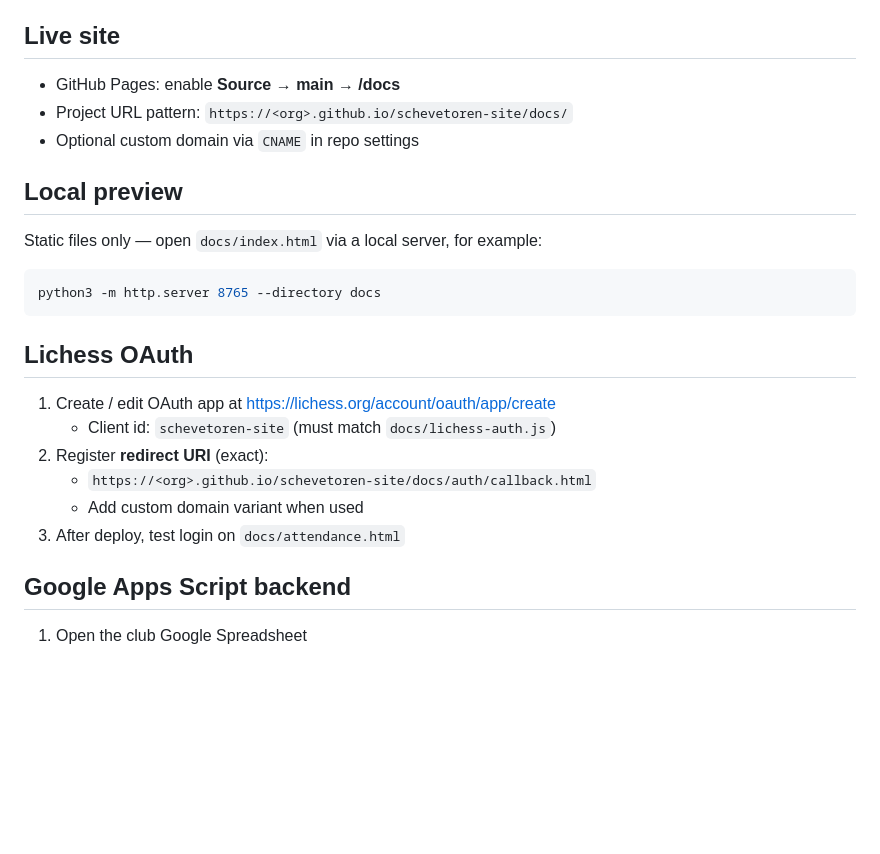
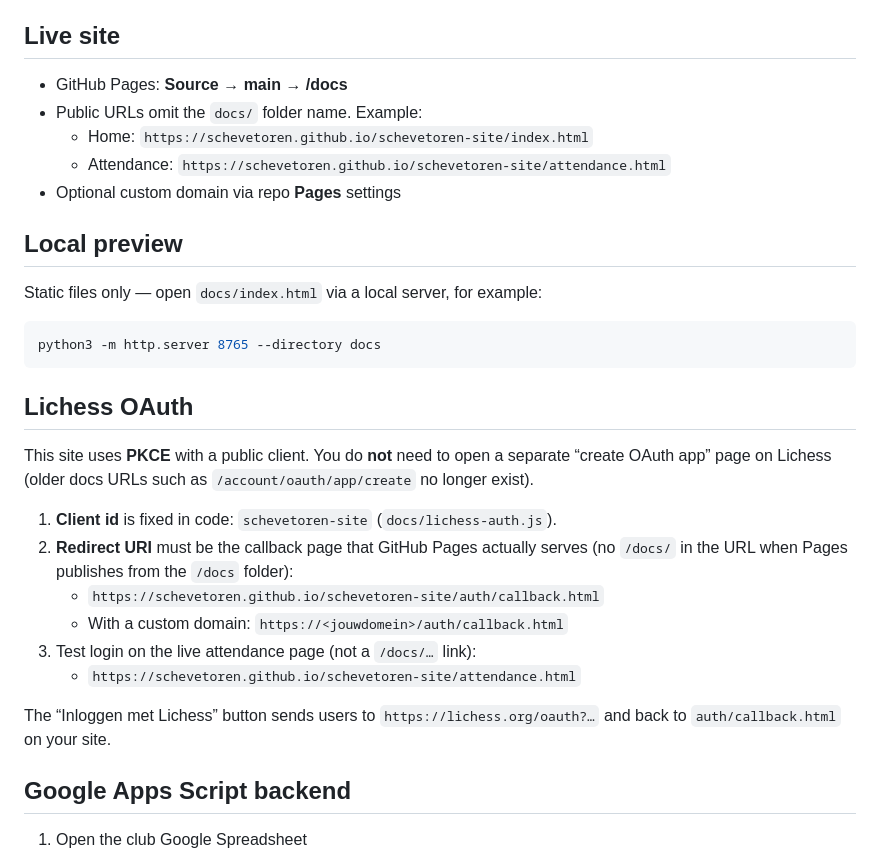
Before and after one commit to ScheveToren/schevetoren-site, a Markdown page: README.md, the part around the change. Drawn GitHub-style; blank space fills up the shorter version.

Commit message:
Fix Lichess OAuth docs: no app registration URL; correct Pages URLs

```diff
--- a/README.md
+++ b/README.md
@@ -4,9 +4,11 @@ GitHub Pages site (`docs/`) with Lichess-linked attendance (Google Apps Script +
 
 ## Live site
 
-- GitHub Pages: enable **Source → main → /docs**
-- Project URL pattern: `https://<org>.github.io/schevetoren-site/docs/`
-- Optional custom domain via `CNAME` in repo settings
+- GitHub Pages: **Source → main → /docs**
+- Public URLs omit the `docs/` folder name. Example:
+  - Home: `https://schevetoren.github.io/schevetoren-site/index.html`
+  - Attendance: `https://schevetoren.github.io/schevetoren-site/attendance.html`
+- Optional custom domain via repo **Pages** settings
 
 ## Local preview
 
@@ -18,12 +20,16 @@ python3 -m http.server 8765 --directory docs
 
 ## Lichess OAuth
 
-1. Create / edit OAuth app at https://lichess.org/account/oauth/app/create
-   - Client id: `schevetoren-site` (must match `docs/lichess-auth.js`)
-2. Register **redirect URI** (exact):
-   - `https://<org>.github.io/schevetoren-site/docs/auth/callback.html`
-   - Add custom domain variant when used
-3. After deploy, test login on `docs/attendance.html`
+This site uses **PKCE** with a public client. You do **not** need to open a separate “create OAuth app” page on Lichess (older docs URLs such as `/account/oauth/app/create` no longer exist).
+
+1. **Client id** is fixed in code: `schevetoren-site` (`docs/lichess-auth.js`).
+2. **Redirect URI** must be the callback page that GitHub Pages actually serves (no `/docs/` in the URL when Pages publishes from the `/docs` folder):
+   - `https://schevetoren.github.io/schevetoren-site/auth/callback.html`
+   - With a custom domain: `https://<jouwdomein>/auth/callback.html`
+3. Test login on the live attendance page (not a `/docs/…` link):
+   - `https://schevetoren.github.io/schevetoren-site/attendance.html`
+
+The “Inloggen met Lichess” button sends users to `https://lichess.org/oauth?…` and back to `auth/callback.html` on your site.
 
 ## Google Apps Script backend
 
```
